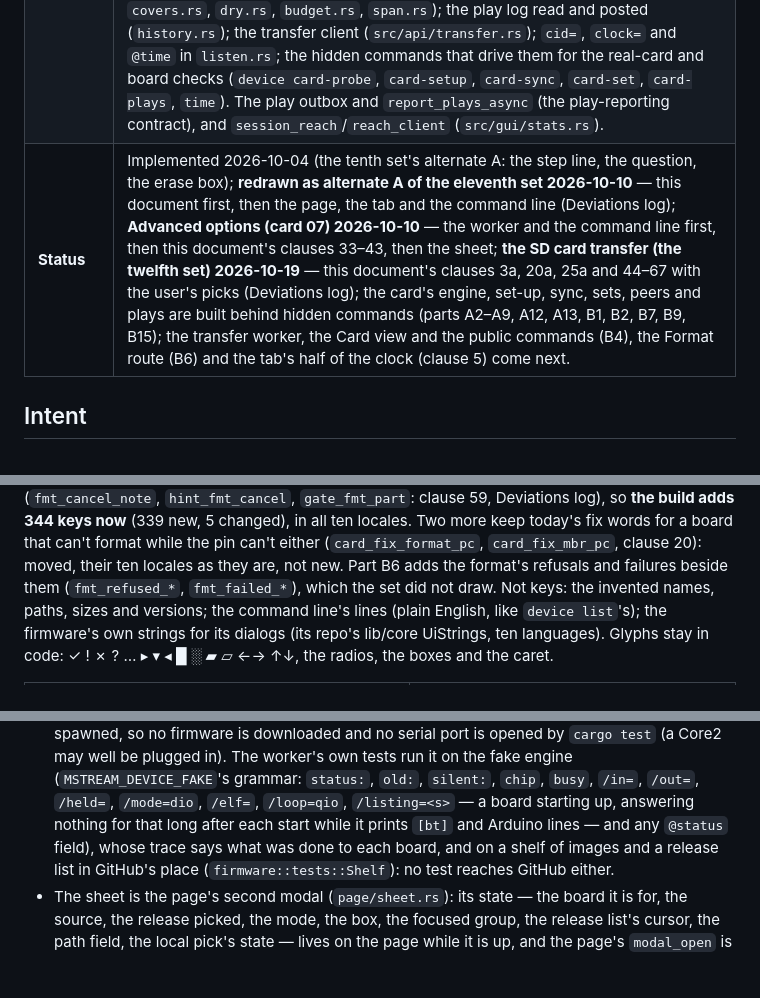
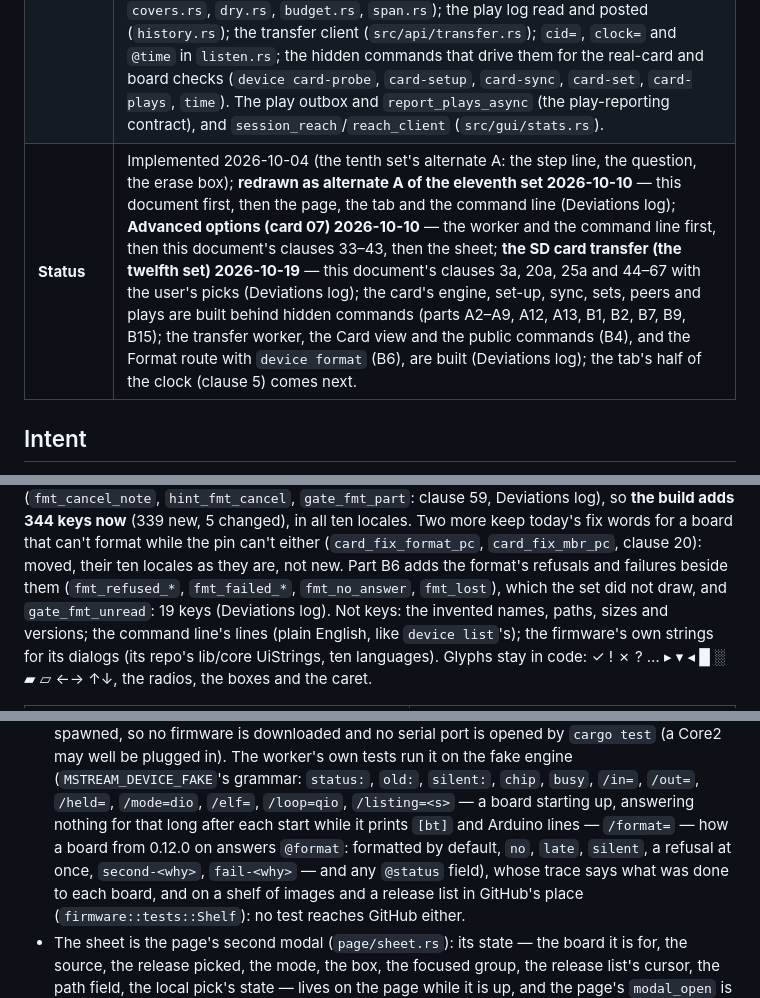
Before and after one commit to IrosTheBeggar/mstream-terminal-player, a Markdown page: docs/ux-contracts/mp3-player-screen.md, 3 parts joined by grey strips. GitHub-like rendering; blank space fills up the shorter version.

```diff
--- a/docs/ux-contracts/mp3-player-screen.md
+++ b/docs/ux-contracts/mp3-player-screen.md
@@ -6,7 +6,7 @@
 | **Design of record, the SD card transfer** | **The card-transfer design set (twelfth set), alternates per the user's picks of 2026-10-19.** **Provisional, with no commit pinned:** it is in no repo yet and will live in mStream `docs/designs/card-transfer`; its commit is pinned here once it lands there, in a commit of its own touching this header (the README's re-extraction rule). Until then the citations below ("card 07 §7, choice 6" and the like) can't be followed from a repo. It draws the placement chosen on 2026-10-18 (Q2, one tab row per subject) whole in its card 02, with the Card view's states (card 03), the sync (card 04), the card's Settings (card 05, alternate **A**, two tabs), the gates and formatting in the Core2 (card 06, the player's second step as alternate **B**, the hold), and play history, sets and the command line (card 07, whose section 7 holds the twelve choices and the picks). This repo's page is to draw it beside the board card (`src/device/page/card.rs`), over a transfer worker that lives at the GUI level (`src/device/card/worker.rs`; part B4). |
 | **Server API** | **For a board, none.** No mStream session is involved: each board is a USB serial port, asked over it with no reset (the firmware repo's `docs/HOST-STATUS.md`: `@status` with `cid=` and `clock=`, `@count`, `@identify`, `@time`, `@format`, and the console's `L` for firmware older than them), and the firmware written is the release this player pins — or, for one write, what the Advanced options sheet chose: the pin's other build, another release (GitHub's releases API, asked only when the sheet lists them), or a local build. **For a card in a reader, its own server**: the one the card names (its URL key and nickname in `/.mstream/state.json`), reached through this computer's saved sign-in for it, never necessarily the GUI's session; a peer's library through its parent (the multi-server contract). The calls: `GET /api/` (the server's `instanceId`, mStream B11); `POST /api/v1/sync/manifest` (paged, ETag/304) and `POST /api/v1/db/metadata/batch`; `GET /media/…` with Range, and `GET /transcode/…`; `/album-art/…` and `discovery/local/embeddings`; `POST /api/v1/stats/plays`; for peers, `federation/peers`, `…/peers/:id/access` and `file-explorer/recursive`, and the key's limits where the server offers them (mStream B10); beside the server on this computer, `admin/directories` and `admin/transcode`, to read its folders from disk (part A9). |
 | **Already in this repo** | The page, live as its own command on the admin hub's terminal session; the GUI's Stats tab, which showed how a hub page lives under the top bar (the stats-screen contract), and the hub's `HostedRoom`, whose per-frame call this screen uses. The kit's gold warning modal (the libraries room's remove gate), its tab row (the Discovery room), its scan widget and its tall buttons. For the SD card transfer: the card contract's kit, names, tag reader and Auto DJ writer (`src/device/card/{contract,names.rs,tags.rs,autodj.rs}`); cards in readers held to the drive-safety rule (`card/volume/`); set-up, the card's state file and this computer's `cards.json` (`setup.rs`, `state.rs`, `cards.rs`); the sync engine with its plan, covers, dry run, the peers' budget and sets (`engine/`, `sync.rs`, `plan.rs`, `covers.rs`, `dry.rs`, `budget.rs`, `span.rs`); the play log read and posted (`history.rs`); the transfer client (`src/api/transfer.rs`); `cid=`, `clock=` and `@time` in `listen.rs`; the hidden commands that drive them for the real-card and board checks (`device card-probe`, `card-setup`, `card-sync`, `card-set`, `card-plays`, `time`). The play outbox and `report_plays_async` (the play-reporting contract), and `session_reach`/`reach_client` (`src/gui/stats.rs`). |
-| **Status** | Implemented 2026-10-04 (the tenth set's alternate A: the step line, the question, the erase box); **redrawn as alternate A of the eleventh set 2026-10-10** — this document first, then the page, the tab and the command line (Deviations log); **Advanced options (card 07) 2026-10-10** — the worker and the command line first, then this document's clauses 33–43, then the sheet; **the SD card transfer (the twelfth set) 2026-10-19** — this document's clauses 3a, 20a, 25a and 44–67 with the user's picks (Deviations log); the card's engine, set-up, sync, sets, peers and plays are built behind hidden commands (parts A2–A9, A12, A13, B1, B2, B7, B9, B15); the transfer worker, the Card view and the public commands (B4), the Format route (B6) and the tab's half of the clock (clause 5) come next. |
+| **Status** | Implemented 2026-10-04 (the tenth set's alternate A: the step line, the question, the erase box); **redrawn as alternate A of the eleventh set 2026-10-10** — this document first, then the page, the tab and the command line (Deviations log); **Advanced options (card 07) 2026-10-10** — the worker and the command line first, then this document's clauses 33–43, then the sheet; **the SD card transfer (the twelfth set) 2026-10-19** — this document's clauses 3a, 20a, 25a and 44–67 with the user's picks (Deviations log); the card's engine, set-up, sync, sets, peers and plays are built behind hidden commands (parts A2–A9, A12, A13, B1, B2, B7, B9, B15); the transfer worker, the Card view and the public commands (B4), and the Format route with `device format` (B6), are built (Deviations log); the tab's half of the clock (clause 5) comes next. |
 
 ## Intent
 
@@ -1546,7 +1546,8 @@ changed), in all ten locales. Two more keep today's fix words for a
 board that can't format while the pin can't either (`card_fix_format_pc`,
 `card_fix_mbr_pc`, clause 20): moved, their ten locales as they are, not
 new. Part B6 adds the format's refusals and failures beside them
-(`fmt_refused_*`, `fmt_failed_*`), which the set did not draw.
+(`fmt_refused_*`, `fmt_failed_*`, `fmt_no_answer`, `fmt_lost`), which
+the set did not draw, and `gate_fmt_unread`: 19 keys (Deviations log).
 Not keys: the invented names, paths, sizes and versions; the command
 line's lines (plain English, like `device list`'s); the firmware's own
 strings for its dialogs (its repo's lib/core UiStrings, ten languages).
@@ -1656,7 +1657,10 @@ The cards' command-line lines are plain English, like the `plan:` line.
   grammar: `status:`, `old:`, `silent:`, `chip`, `busy`, `/in=`, `/out=`,
   `/held=`, `/mode=dio`, `/elf=`, `/loop=qio`, `/listing=<s>` — a board
   starting up, answering nothing for that long after each start while it
-  prints `[bt]` and Arduino lines — and any `@status` field),
+  prints `[bt]` and Arduino lines — `/format=` — how a board from 0.12.0
+  on answers `@format`: formatted by default, `no`, `late`, `silent`, a
+  refusal at once, `second-<why>`, `fail-<why>` — and any `@status`
+  field),
   whose trace says what was done to each board, and on a shelf of images
   and a release list in GitHub's place (`firmware::tests::Shelf`): no test
   reaches GitHub either.
```
Also changed, not shown: other parts of docs/ux-contracts/mp3-player-screen.md (+66 -0 lines), README.md (+13 -1 lines).
